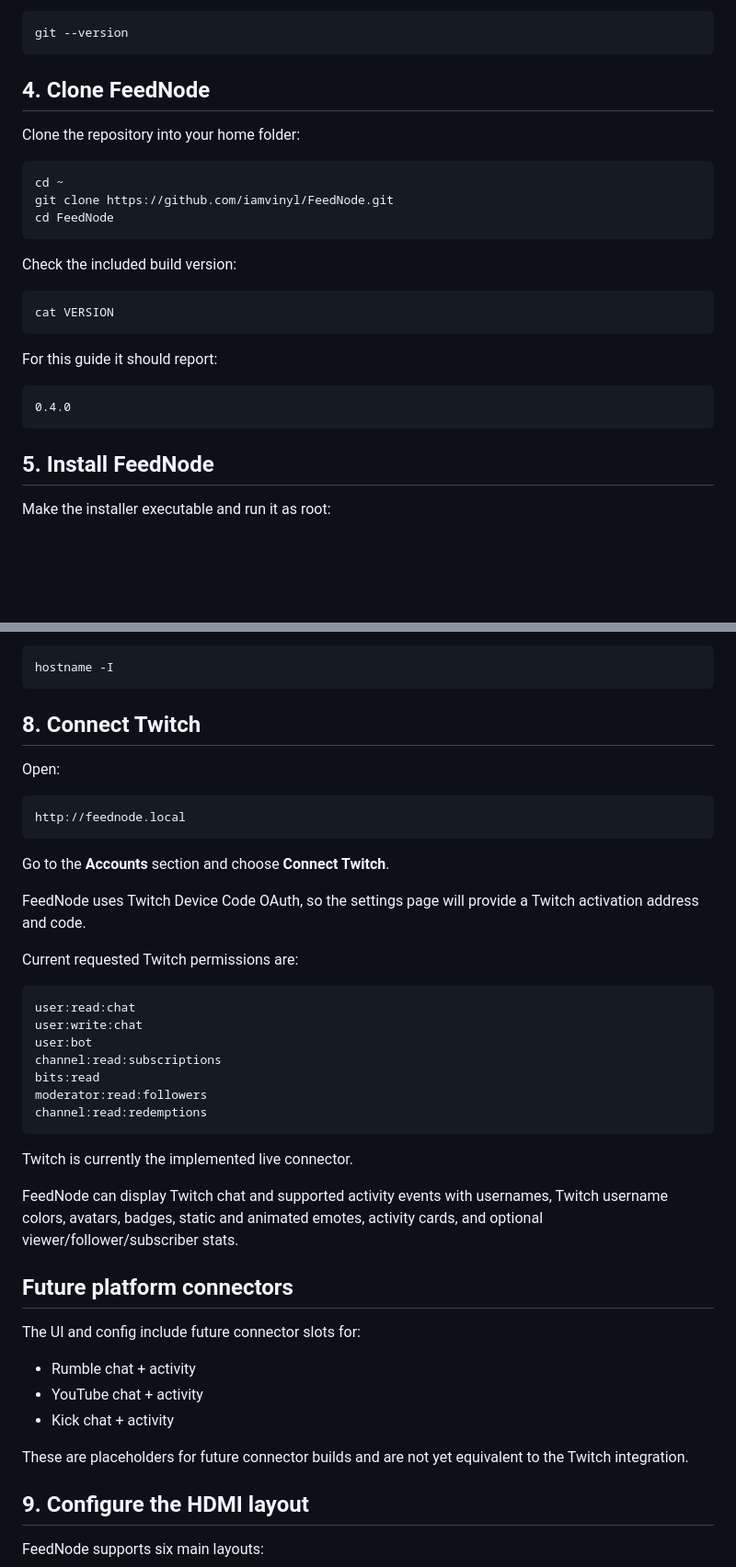
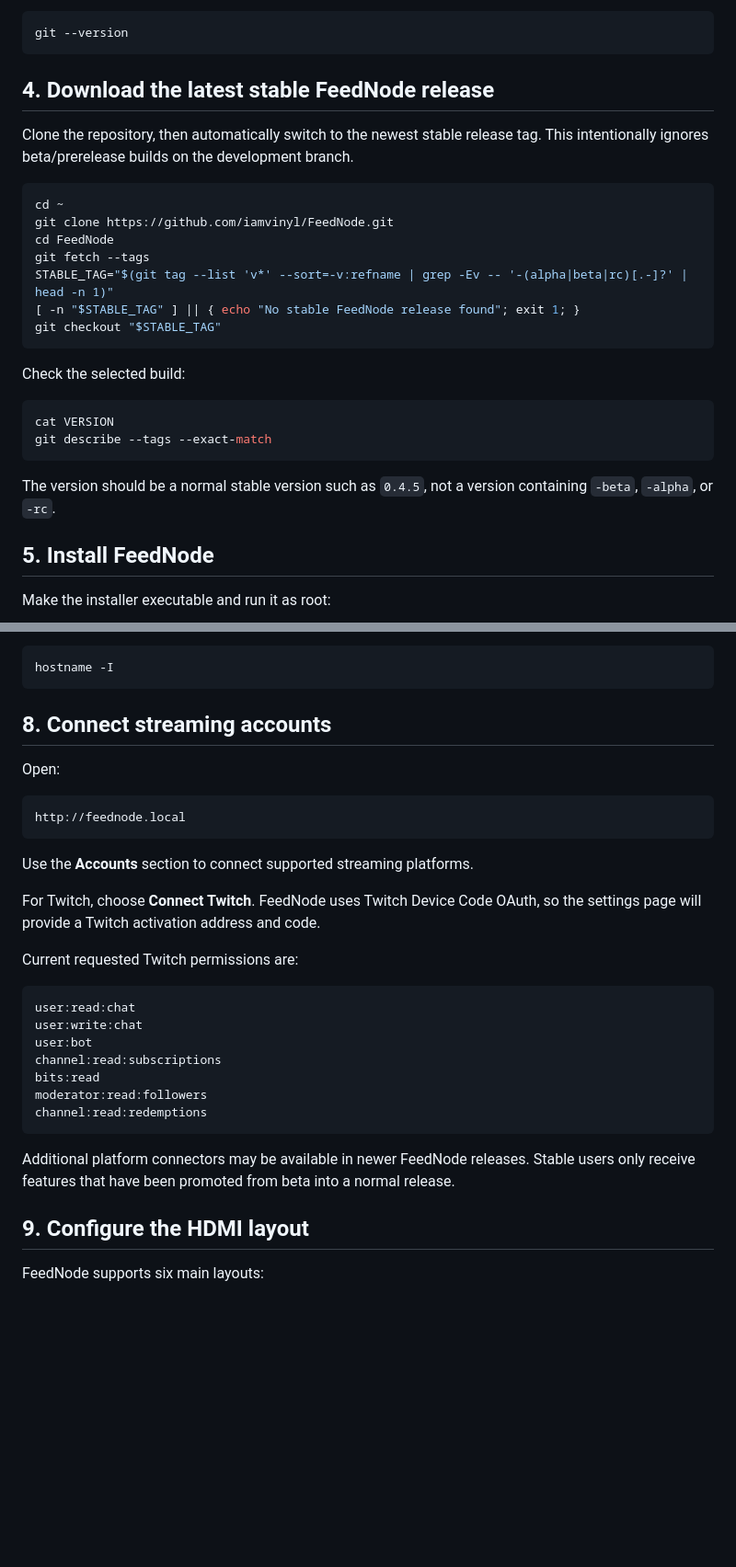
Before and after one commit to iamvinyl/FeedNode, a Markdown page: README.md, 2 parts joined by grey strips. Shown at 92% size. GitHub-like rendering; blank space fills up the shorter version.

Commit message:
Fix DIY install to use latest stable release

````diff
--- a/README.md
+++ b/README.md
@@ -87,27 +87,28 @@ Verify:
 git --version
 ```
 
-## 4. Clone FeedNode
+## 4. Download the latest stable FeedNode release
 
-Clone the repository into your home folder:
+Clone the repository, then automatically switch to the newest stable release tag. This intentionally ignores beta/prerelease builds on the development branch.
 
 ```bash
 cd ~
 git clone https://github.com/iamvinyl/FeedNode.git
 cd FeedNode
+git fetch --tags
+STABLE_TAG="$(git tag --list 'v*' --sort=-v:refname | grep -Ev -- '-(alpha|beta|rc)[.-]?' | head -n 1)"
+[ -n "$STABLE_TAG" ] || { echo "No stable FeedNode release found"; exit 1; }
+git checkout "$STABLE_TAG"
 ```
 
-Check the included build version:
+Check the selected build:
 
 ```bash
 cat VERSION
+git describe --tags --exact-match
 ```
 
-For this guide it should report:
-
-```text
-0.4.0
-```
+The version should be a normal stable version such as `0.4.5`, not a version containing `-beta`, `-alpha`, or `-rc`.
 
 ## 5. Install FeedNode
 
@@ -218,7 +219,7 @@ Show the current IP address:
 hostname -I
 ```
 
-## 8. Connect Twitch
+## 8. Connect streaming accounts
 
 Open:
 
@@ -226,9 +227,9 @@ Open:
 http://feednode.local
 ```
 
-Go to the **Accounts** section and choose **Connect Twitch**.
+Use the **Accounts** section to connect supported streaming platforms.
 
-FeedNode uses Twitch Device Code OAuth, so the settings page will provide a Twitch activation address and code.
+For Twitch, choose **Connect Twitch**. FeedNode uses Twitch Device Code OAuth, so the settings page will provide a Twitch activation address and code.
 
 Current requested Twitch permissions are:
 
@@ -242,19 +243,7 @@ moderator:read:followers
 channel:read:redemptions
 ```
 
-Twitch is currently the implemented live connector.
-
-FeedNode can display Twitch chat and supported activity events with usernames, Twitch username colors, avatars, badges, static and animated emotes, activity cards, and optional viewer/follower/subscriber stats.
-
-## Future platform connectors
-
-The UI and config include future connector slots for:
-
-- Rumble chat + activity
-- YouTube chat + activity
-- Kick chat + activity
-
-These are placeholders for future connector builds and are not yet equivalent to the Twitch integration.
+Additional platform connectors may be available in newer FeedNode releases. Stable users only receive features that have been promoted from beta into a normal release.
 
 ## 9. Configure the HDMI layout
 
````
Also changed, not shown: other parts of README.md (+23 -22 lines).
